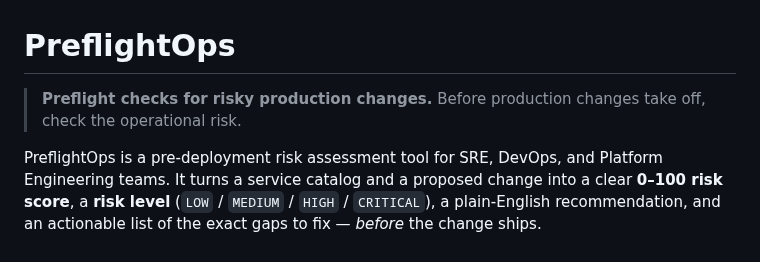
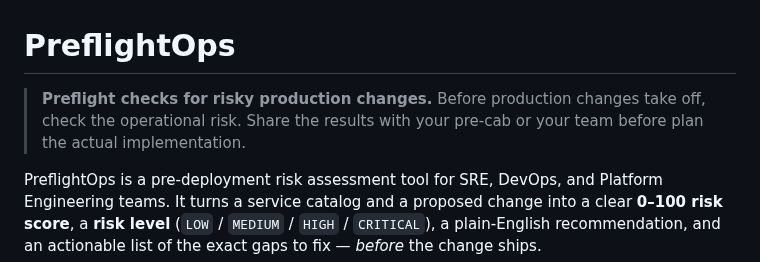
Before and after one commit to pedroluna-gh/changeguard, a Markdown page: README.md, the part around the change. GitHub-like rendering.

Commit message:
Enhance README with detailed preflight checks information
Expanded description of preflight checks and their importance in risk assessment.

```diff
--- a/README.md
+++ b/README.md
@@ -1,6 +1,6 @@
 # PreflightOps
 
-> **Preflight checks for risky production changes.** Before production changes take off, check the operational risk.
+> **Preflight checks for risky production changes.** Before production changes take off, check the operational risk. Share the results with your pre-cab or your team before plan the actual implementation.
 
 PreflightOps is a pre-deployment risk assessment tool for SRE, DevOps, and Platform Engineering teams. It turns a service catalog and a proposed change into a clear **0–100 risk score**, a **risk level** (`LOW` / `MEDIUM` / `HIGH` / `CRITICAL`), a plain-English recommendation, and an actionable list of the exact gaps to fix — *before* the change ships.
 
```
